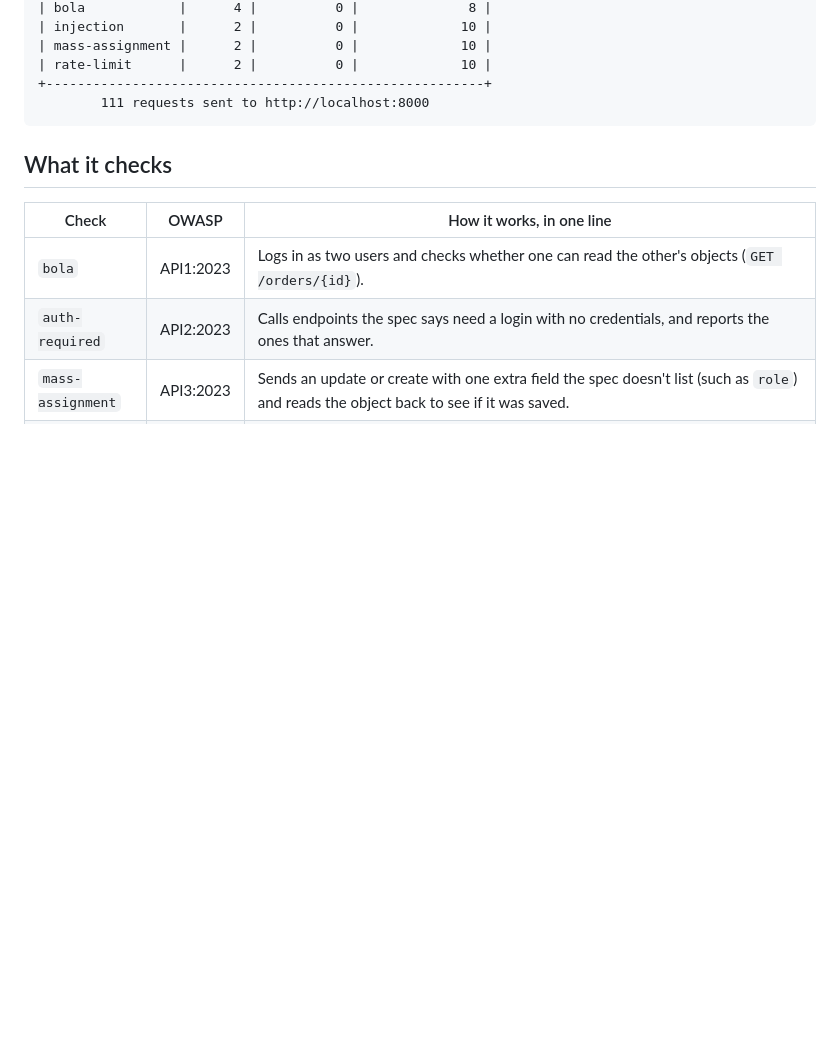
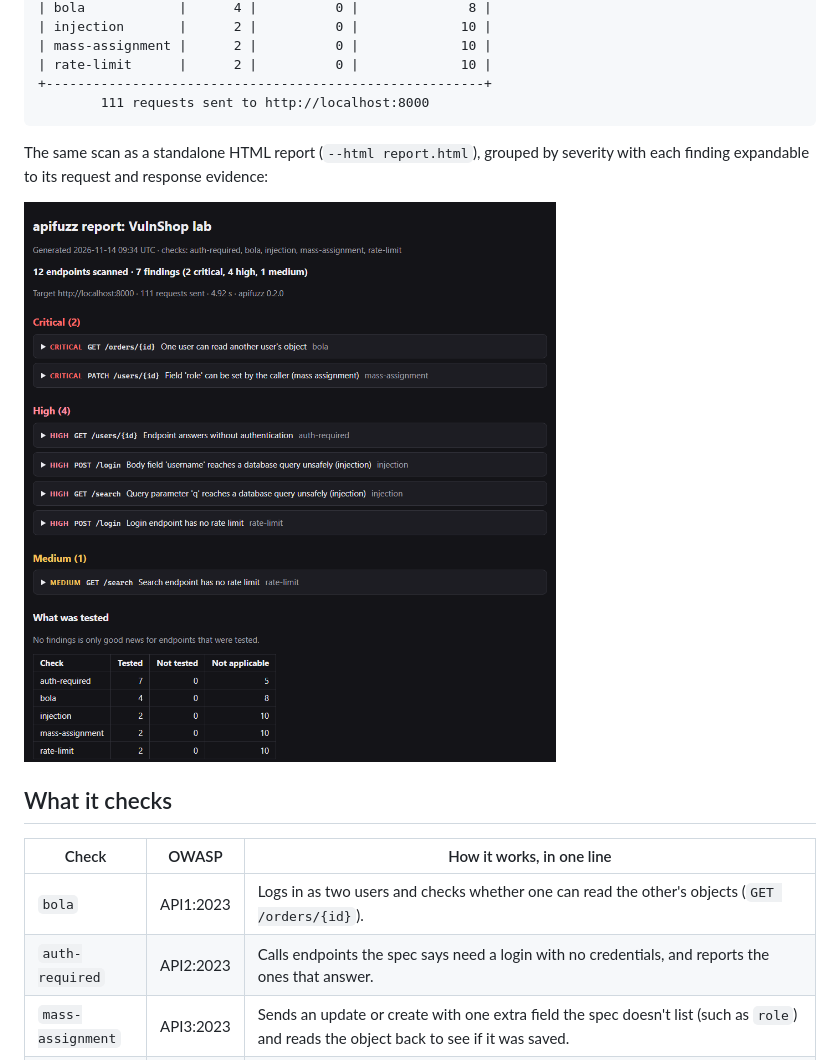
Before and after one commit to mateivarvara100-cloud/apisecurityfuzzer, a Markdown page: README.md, the part around the change. GitHub-like rendering; pictures changed too: docs/report.png (added); blank space fills up the shorter version.

Commit message:
finished readme

````diff
--- a/README.md
+++ b/README.md
@@ -25,6 +25,11 @@ $ make demo
 +--------------------------------------------------------+
         111 requests sent to http://localhost:8000
 ```
+
+The same scan as a standalone HTML report (`--html report.html`), grouped by severity with each
+finding expandable to its request and response evidence:
+
+![apifuzz HTML report for the VulnShop lab: 7 findings, 2 critical, 4 high, 1 medium, and the "What was tested" coverage table](docs/report.png)
 
 ## What it checks
 
````
